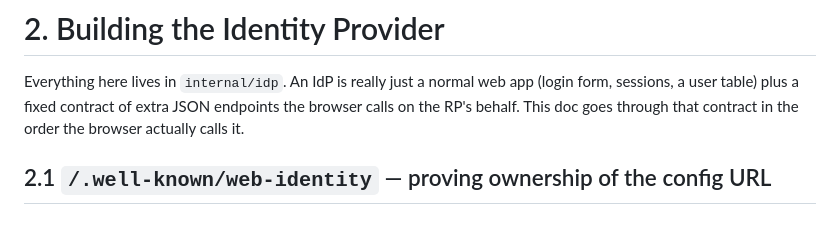
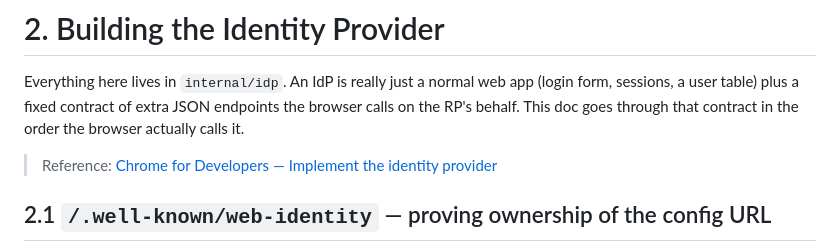
Before and after one commit to baala3/fedcm-101, a Markdown page: doc/02-idp-implementation.md, the part around the change. Drawn GitHub-style; blank space fills up the shorter version.

Commit message:
add google implementation links

```diff
--- a/doc/02-idp-implementation.md
+++ b/doc/02-idp-implementation.md
@@ -3,6 +3,8 @@
 Everything here lives in `internal/idp`. An IdP is really just a normal web app (login form,
 sessions, a user table) plus a fixed contract of extra JSON endpoints the browser calls on the
 RP's behalf. This doc goes through that contract in the order the browser actually calls it.
+
+> Reference: [Chrome for Developers — Implement the identity provider](https://developer.chrome.com/docs/identity/fedcm/implement/identity-provider)
 
 ## 2.1 `/.well-known/web-identity` — proving ownership of the config URL
 
```
Also changed, not shown: doc/03-sp-implementation.md (+2 -0 lines), doc/04-sequence-diagrams.md (+1 -1 lines).
